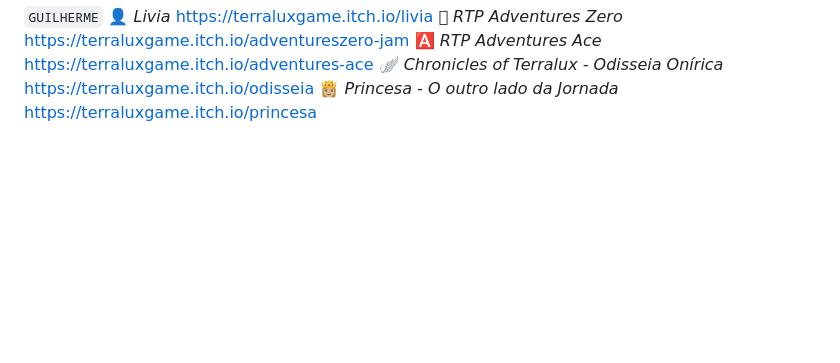
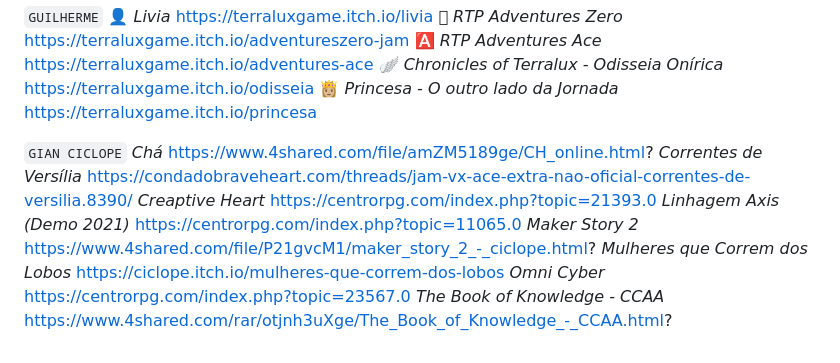
Before and after one commit to M4rcosBeck/GameList, a Markdown page: gamelist.md, the part around the change. Drawn GitHub-style; blank space fills up the shorter version.

Commit message:
Update Gian Ciclope

```diff
--- a/gamelist.md
+++ b/gamelist.md
@@ -126,3 +126,13 @@
 🅰 *RTP Adventures Ace* https://terraluxgame.itch.io/adventures-ace
 🪽 *Chronicles of Terralux - Odisseia Onírica* https://terraluxgame.itch.io/odisseia
 👸🏼 *Princesa - O outro lado da Jornada* https://terraluxgame.itch.io/princesa
+
+`GIAN CICLOPE`
+*Chá* https://www.4shared.com/file/amZM5189ge/CH_online.html?
+*Correntes de Versília* https://condadobraveheart.com/threads/jam-vx-ace-extra-nao-oficial-correntes-de-versilia.8390/
+*Creaptive Heart* https://centrorpg.com/index.php?topic=21393.0
+*Linhagem Axis (Demo 2021)* https://centrorpg.com/index.php?topic=11065.0
+*Maker Story 2* https://www.4shared.com/file/P21gvcM1/maker_story_2_-_ciclope.html?
+*Mulheres que Correm dos Lobos* https://ciclope.itch.io/mulheres-que-correm-dos-lobos
+*Omni Cyber* https://centrorpg.com/index.php?topic=23567.0
+*The Book of Knowledge - CCAA* https://www.4shared.com/rar/otjnh3uXge/The_Book_of_Knowledge_-_CCAA.html?
```
Also changed, not shown: README.md (+16 -0 lines).
